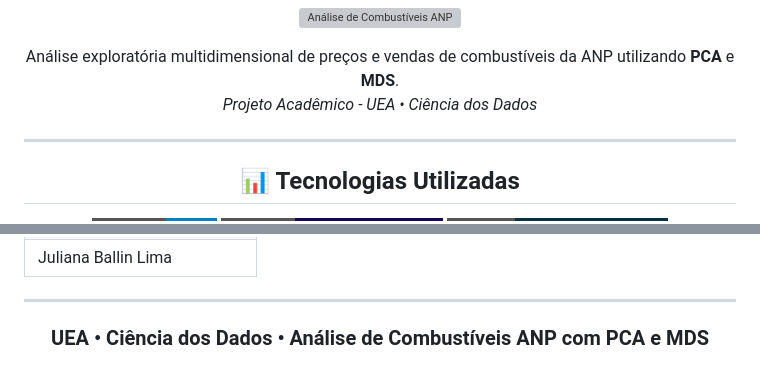
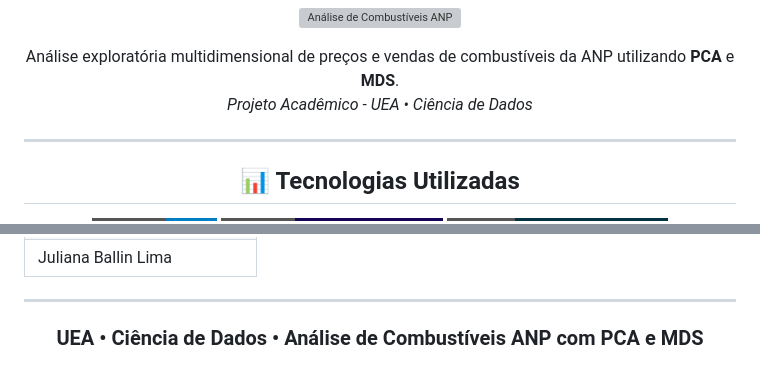
Before and after one commit to JulianaBallin/analise-combustiveis-anp-pca-mds, a Markdown page: README.md, 2 parts joined by grey strips. Drawn GitHub-style; badges without logos; grey boxes are pictures that could not be loaded.

Commit message:
docs(readme): corrige nomenclatura do curso para Ciência de Dados

```diff
--- a/README.md
+++ b/README.md
@@ -4,7 +4,7 @@
 
 <p align="center">
   Análise exploratória multidimensional de preços e vendas de combustíveis da ANP utilizando <strong>PCA</strong> e <strong>MDS</strong>.<br>
-  <em>Projeto Acadêmico - UEA • Ciência dos Dados</em>
+  <em>Projeto Acadêmico - UEA • Ciência de Dados</em>
 </p>
 
 ---
@@ -318,4 +318,4 @@ Ao final da análise, espera-se identificar:
 
 ---
 
-<h3 align="center">UEA • Ciência dos Dados • Análise de Combustíveis ANP com PCA e MDS</h3>
+<h3 align="center">UEA • Ciência de Dados • Análise de Combustíveis ANP com PCA e MDS</h3>
```
